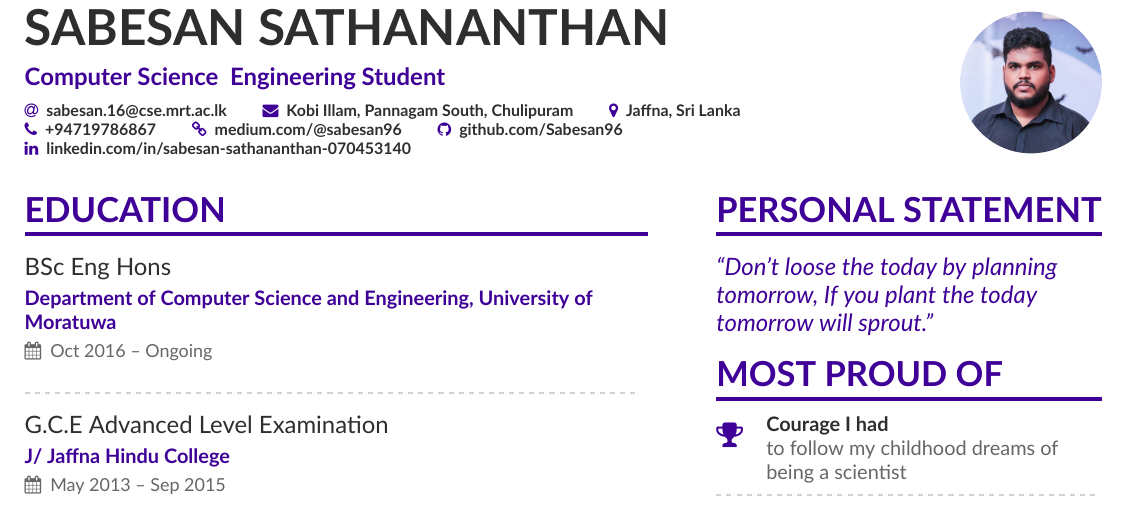
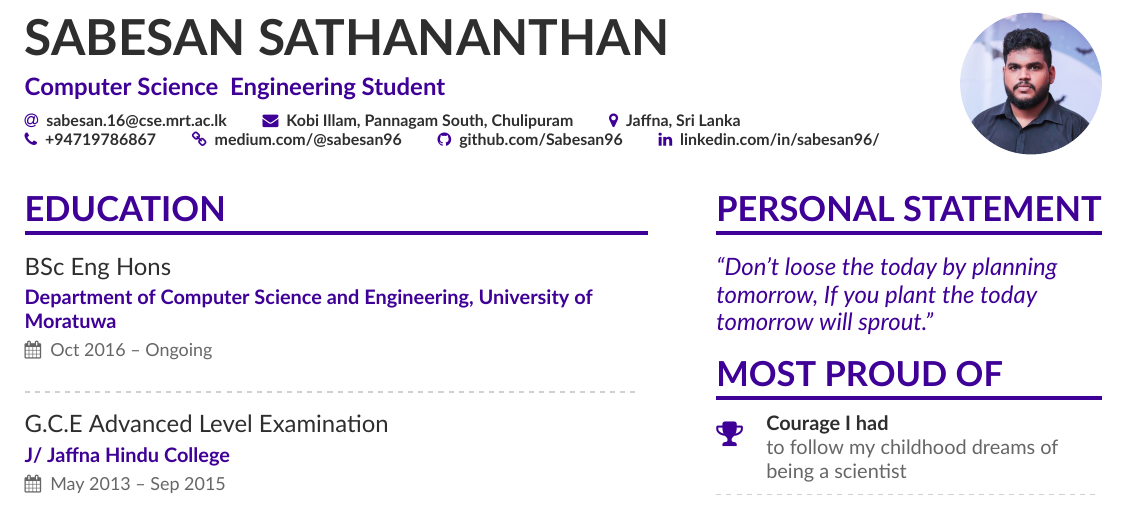
Before and after one commit to Sabesan96/Resume, a LaTeX CV (main.tex): part of page 1 of 2, cut so that both start at the same text. Compiled offline with XeLaTeX.

Commit message:
Updates from ShareLaTeX

```diff
--- a/main.tex
+++ b/main.tex
@@ -73,7 +73,7 @@
   \phone{+94719786867}
   \homepage{medium.com/@sabesan96}
   \github{github.com/Sabesan96}
-  \linkedin{linkedin.com/in/sabesan-sathananthan-070453140}
+  \linkedin{linkedin.com/in/sabesan96/}
 %   \github{} % I'm just making this up though.
 %   \orcid{orcid.org/0000-0000-0000-0000} % Obviously making this up too. If you want to use this field (and also other academicons symbols), add "academicons" option to \documentclass{altacv}
 }
```
